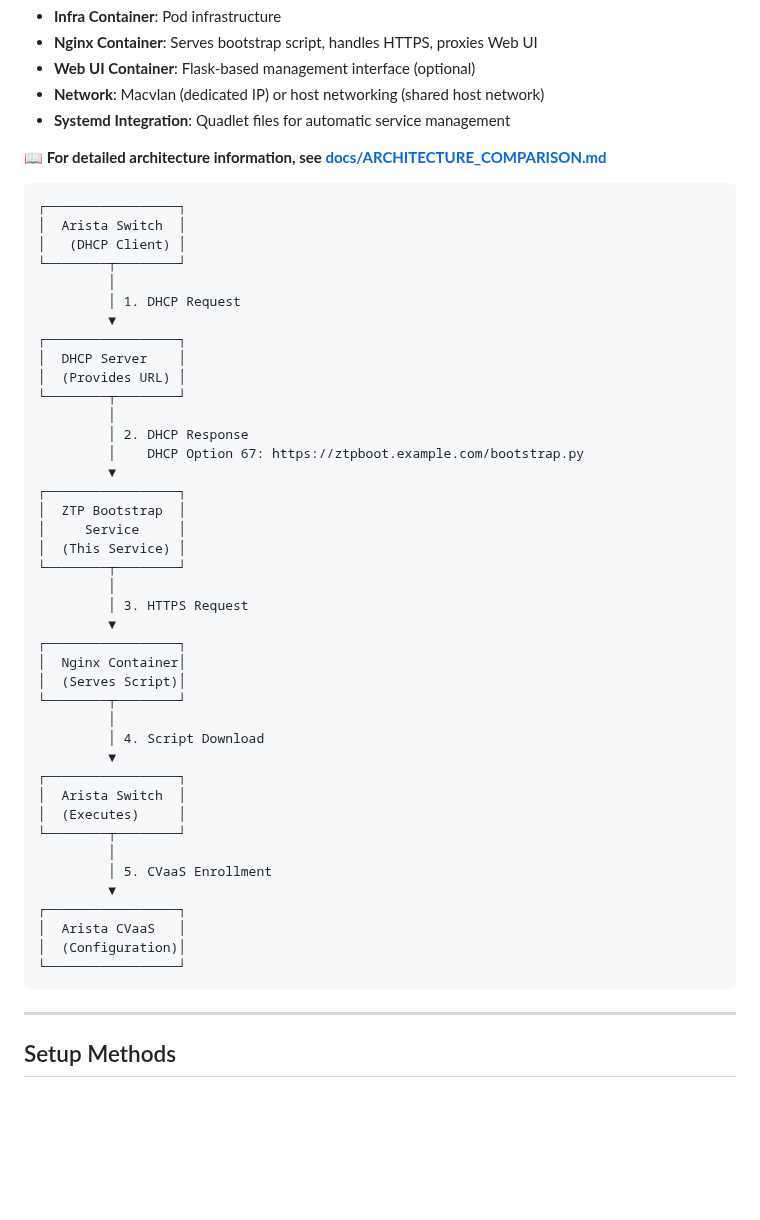
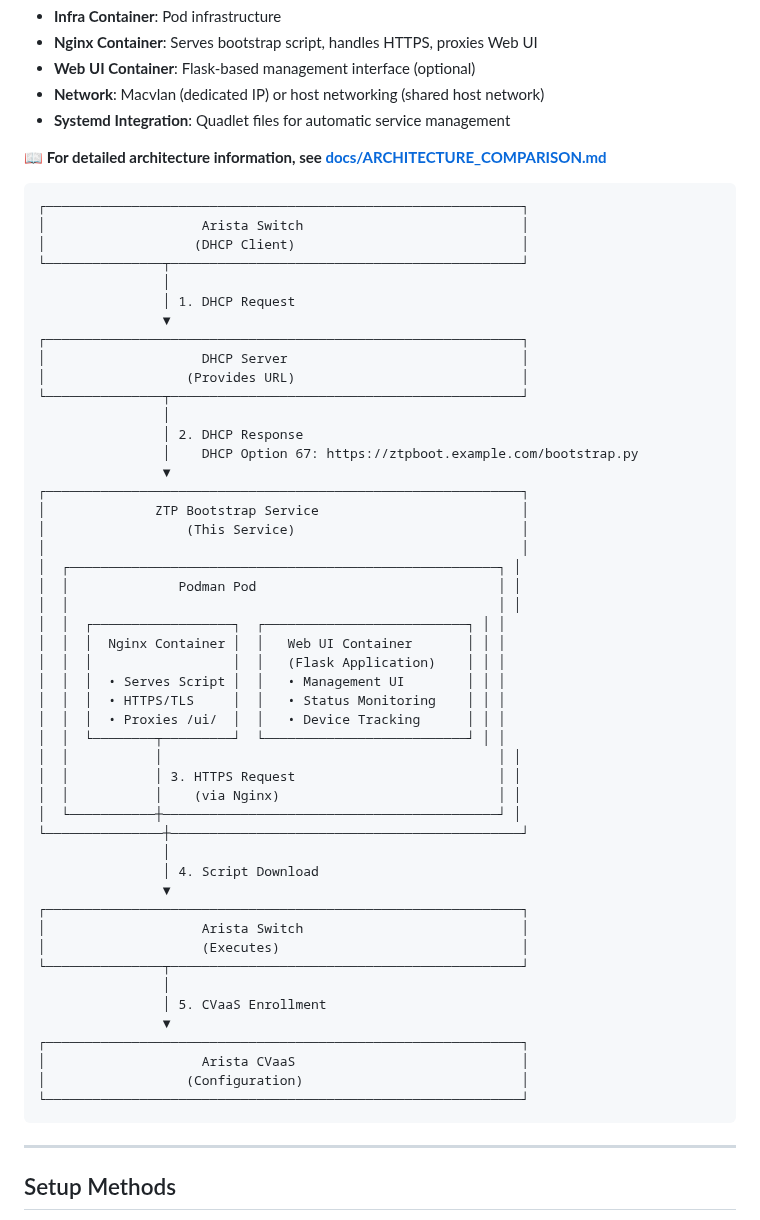
Before and after one commit to coreyhines/ztpbootstrap, a Markdown page: README.md, the part around the change. GitHub-like rendering; blank space fills up the shorter version.

Commit message:
Restore nested boxes architecture diagram
- Shows ZTP Bootstrap Service as outer container
- Displays Podman Pod nested inside
- Shows Nginx and Web UI containers side by side within pod
- Better illustrates hierarchical service structure

````diff
--- a/README.md
+++ b/README.md
@@ -75,47 +75,54 @@ The service runs as a **Podman pod** with multiple containers:
 **📖 For detailed architecture information, see [docs/ARCHITECTURE_COMPARISON.md](docs/ARCHITECTURE_COMPARISON.md)**
 
 ```
-┌─────────────────┐
-│  Arista Switch  │
-│   (DHCP Client) │
-└────────┬────────┘
-         │
-         │ 1. DHCP Request
-         ▼
-┌─────────────────┐
-│  DHCP Server    │
-│  (Provides URL) │
-└────────┬────────┘
-         │
-         │ 2. DHCP Response
-         │    DHCP Option 67: https://ztpboot.example.com/bootstrap.py
-         ▼
-┌─────────────────┐
-│  ZTP Bootstrap  │
-│     Service     │
-│  (This Service) │
-└────────┬────────┘
-         │
-         │ 3. HTTPS Request
-         ▼
-┌─────────────────┐
-│  Nginx Container│
-│  (Serves Script)│
-└────────┬────────┘
-         │
-         │ 4. Script Download
-         ▼
-┌─────────────────┐
-│  Arista Switch  │
-│  (Executes)     │
-└────────┬────────┘
-         │
-         │ 5. CVaaS Enrollment
-         ▼
-┌─────────────────┐
-│  Arista CVaaS   │
-│  (Configuration)│
-└─────────────────┘
+┌─────────────────────────────────────────────────────────────┐
+│                    Arista Switch                            │
+│                   (DHCP Client)                             │
+└───────────────┬─────────────────────────────────────────────┘
+                │
+                │ 1. DHCP Request
+                ▼
+┌─────────────────────────────────────────────────────────────┐
+│                    DHCP Server                              │
+│                  (Provides URL)                             │
+└───────────────┬─────────────────────────────────────────────┘
+                │
+                │ 2. DHCP Response
+                │    DHCP Option 67: https://ztpboot.example.com/bootstrap.py
+                ▼
+┌─────────────────────────────────────────────────────────────┐
+│              ZTP Bootstrap Service                          │
+│                  (This Service)                             │
+│                                                             │
+│  ┌───────────────────────────────────────────────────────┐ │
+│  │              Podman Pod                               │ │
+│  │                                                       │ │
+│  │  ┌──────────────────┐  ┌──────────────────────────┐ │ │
+│  │  │  Nginx Container │  │   Web UI Container       │ │ │
+│  │  │                  │  │   (Flask Application)    │ │ │
+│  │  │  • Serves Script │  │   • Management UI        │ │ │
+│  │  │  • HTTPS/TLS     │  │   • Status Monitoring    │ │ │
+│  │  │  • Proxies /ui/  │  │   • Device Tracking      │ │ │
+│  │  └────────┬─────────┘  └──────────────────────────┘ │ │
+│  │           │                                           │ │
+│  │           │ 3. HTTPS Request                          │ │
+│  │           │    (via Nginx)                            │ │
+│  └───────────┼───────────────────────────────────────────┘ │
+└───────────────┼─────────────────────────────────────────────┘
+                │
+                │ 4. Script Download
+                ▼
+┌─────────────────────────────────────────────────────────────┐
+│                    Arista Switch                            │
+│                    (Executes)                               │
+└───────────────┬─────────────────────────────────────────────┘
+                │
+                │ 5. CVaaS Enrollment
+                ▼
+┌─────────────────────────────────────────────────────────────┐
+│                    Arista CVaaS                             │
+│                  (Configuration)                            │
+└─────────────────────────────────────────────────────────────┘
 ```
 
 ---
````
